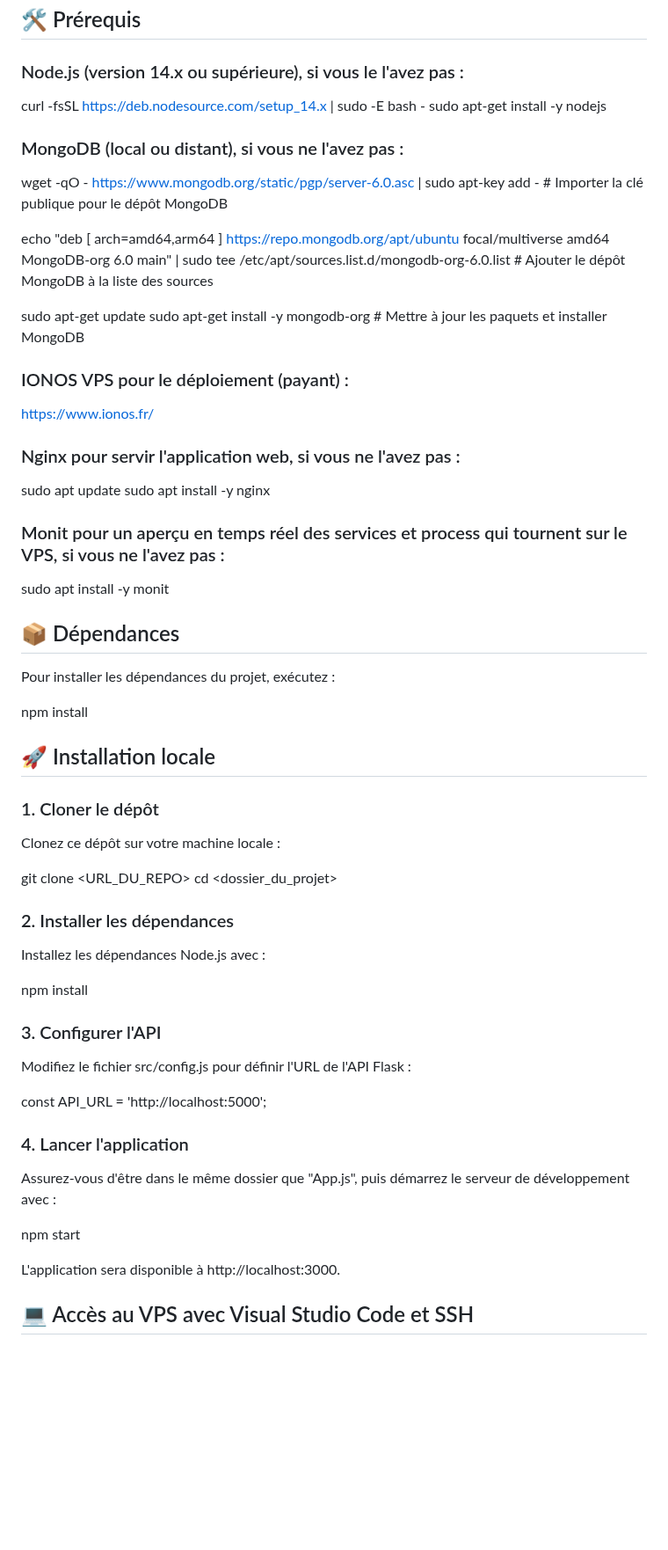
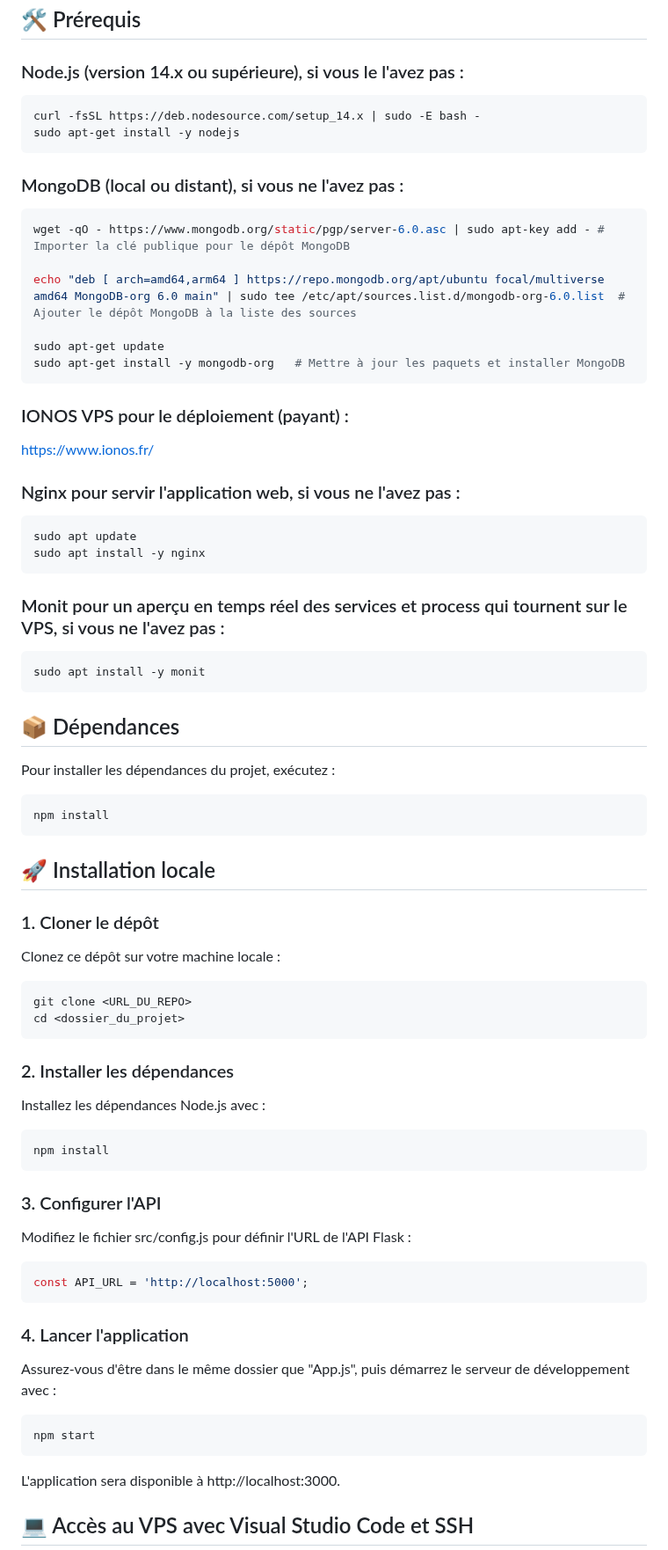
Before and after one commit to Wassil91/WaterQuality, a Markdown page: EauClaire_frontend-main/README.md, the part around one of its changes. Shown at 88% size. Drawn GitHub-style; blank space fills up the shorter version.

````diff
--- a/EauClaire_frontend-main/README.md
+++ b/EauClaire_frontend-main/README.md
@@ -8,17 +8,21 @@ Ce projet représente le front-end de l'application, construit en React.js, inte
 
 ### Node.js (version 14.x ou supérieure), si vous le l'avez pas :
 
+```bash
 curl -fsSL https://deb.nodesource.com/setup_14.x | sudo -E bash -
 sudo apt-get install -y nodejs
+```
 
 ### MongoDB (local ou distant), si vous ne l'avez pas :
 
+```bash
 wget -qO - https://www.mongodb.org/static/pgp/server-6.0.asc | sudo apt-key add - # Importer la clé publique pour le dépôt MongoDB
 
 echo "deb [ arch=amd64,arm64 ] https://repo.mongodb.org/apt/ubuntu focal/multiverse amd64 MongoDB-org 6.0 main" | sudo tee /etc/apt/sources.list.d/mongodb-org-6.0.list  # Ajouter le dépôt MongoDB à la liste des sources
 
 sudo apt-get update
 sudo apt-get install -y mongodb-org   # Mettre à jour les paquets et installer MongoDB
+```
 
 ### IONOS VPS pour le déploiement (payant) :
 
@@ -27,47 +31,54 @@ https://www.ionos.fr/
 
 ### Nginx pour servir l'application web, si vous ne l'avez pas :
 
+```bash
 sudo apt update
 sudo apt install -y nginx
+```
 
 ### Monit pour un aperçu en temps réel des services et process qui tournent sur le VPS, si vous ne l'avez pas :
 
+```bash
 sudo apt install -y monit
-
+```
 
 ## 📦 Dépendances
 
 Pour installer les dépendances du projet, exécutez :
 
+```bash
 npm install
+```
 
 ## 🚀 Installation locale
 
 ### 1. Cloner le dépôt
 
 Clonez ce dépôt sur votre machine locale :
-
+```bash
 git clone <URL_DU_REPO>
 cd <dossier_du_projet>
+```
 
 ### 2. Installer les dépendances
 
 Installez les dépendances Node.js avec :
-
+```bash
 npm install
-
+```
 ### 3. Configurer l'API
 
 Modifiez le fichier src/config.js pour définir l'URL de l'API Flask :
-
+```bash
 const API_URL = 'http://localhost:5000';
-
+```
 ### 4. Lancer l'application
 
 Assurez-vous d'être dans le même dossier que "App.js", puis démarrez le serveur de développement avec :
 
+```bash
 npm start
-
+```
 L'application sera disponible à http://localhost:3000.
 
 
````
Also changed, not shown: other parts of EauClaire_frontend-main/README.md (+44 -13 lines).
